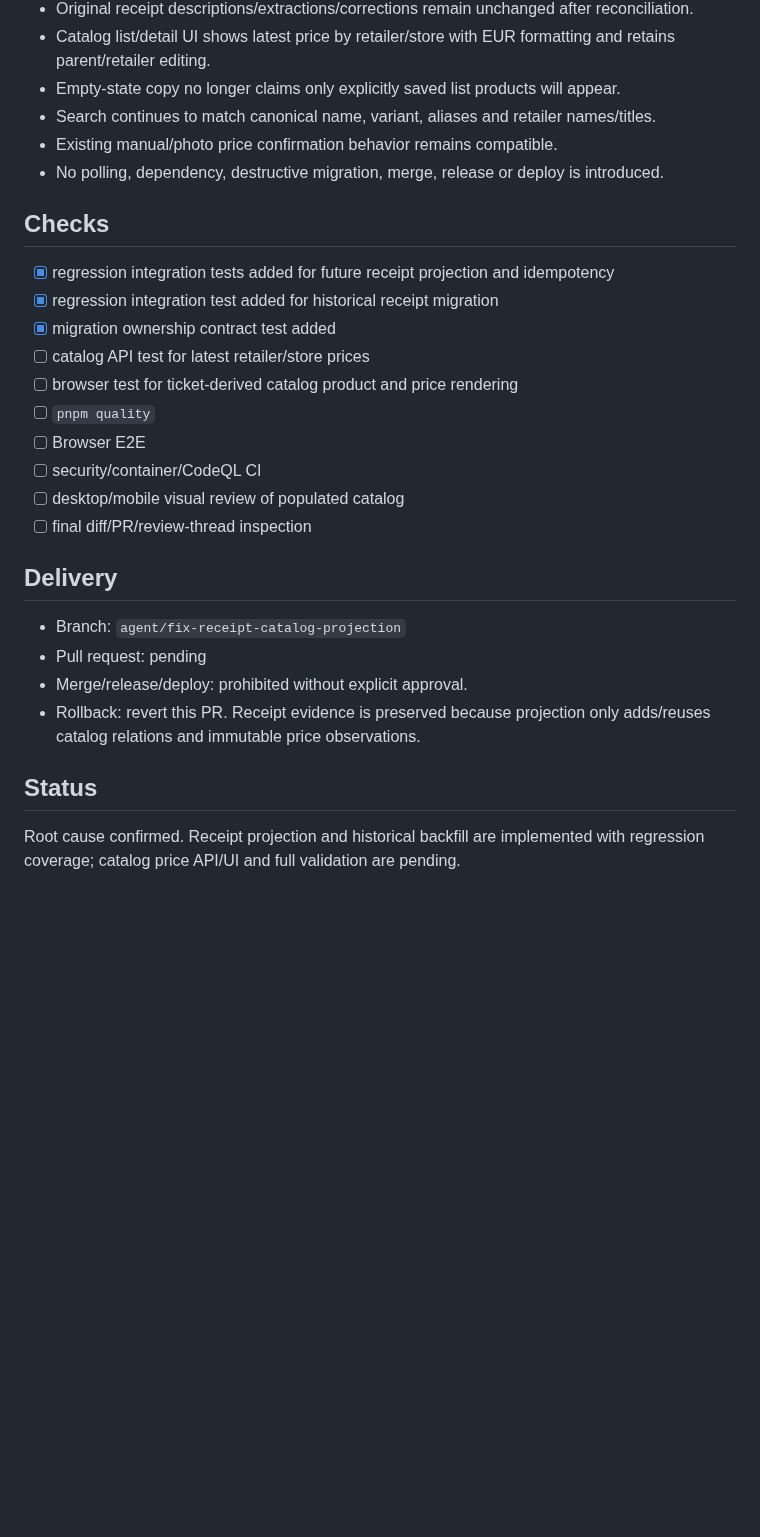
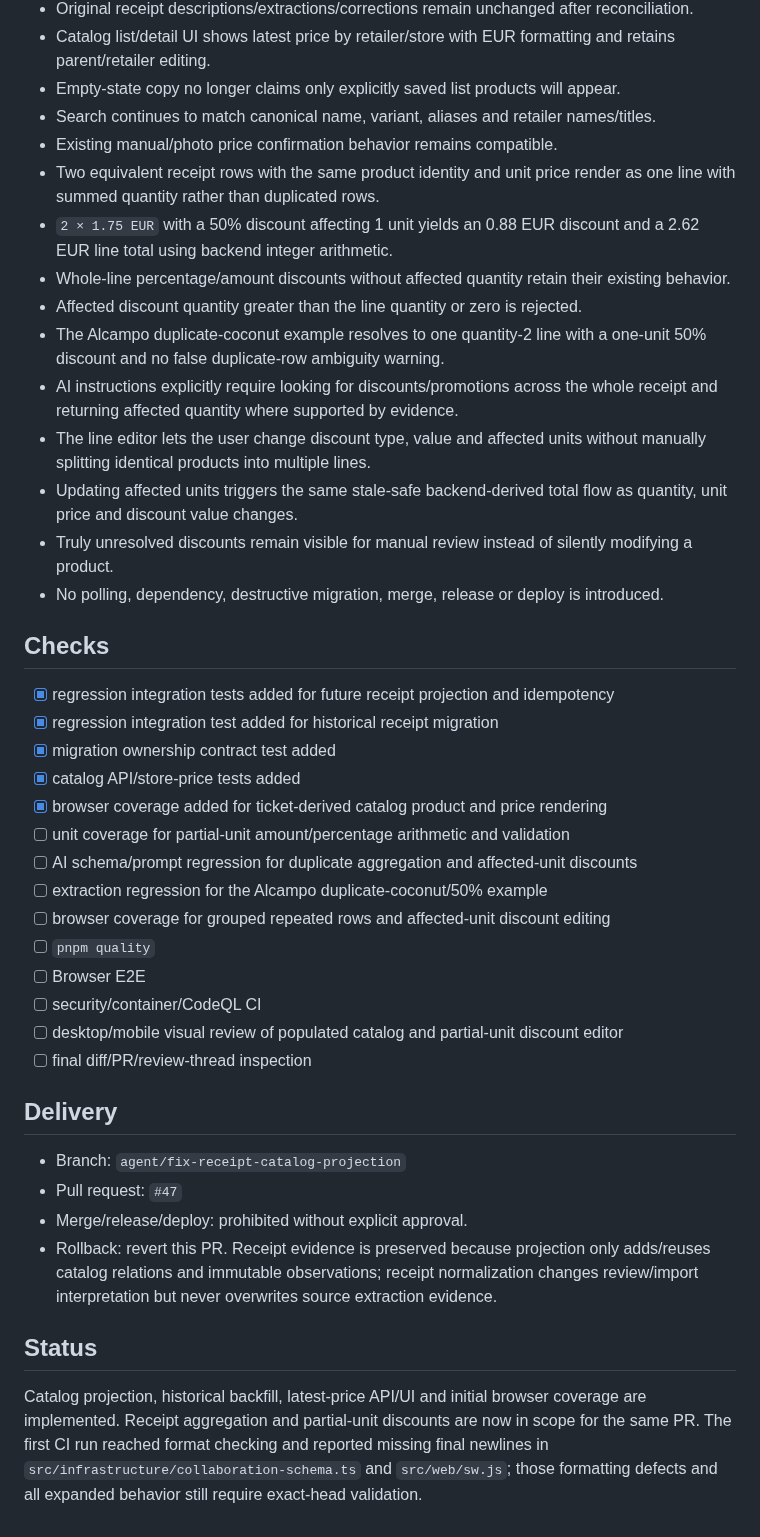
Before and after one commit to juanjoGonDev/Basketra, a Markdown page: .agents/specs/2026-09-01-receipt-catalog-projection.md, the part around one of its changes. GitHub-like rendering; blank space fills up the shorter version.

Commit message:
docs(receipts): define grouped discount scope

```diff
--- a/.agents/specs/2026-09-01-receipt-catalog-projection.md
+++ b/.agents/specs/2026-09-01-receipt-catalog-projection.md
@@ -40,6 +54,15 @@ Confirmed ticket products must feed the global catalog automatically. The catalo
 - Empty-state copy no longer claims only explicitly saved list products will appear.
 - Search continues to match canonical name, variant, aliases and retailer names/titles.
 - Existing manual/photo price confirmation behavior remains compatible.
+- Two equivalent receipt rows with the same product identity and unit price render as one line with summed quantity rather than duplicated rows.
+- `2 × 1.75 EUR` with a 50% discount affecting 1 unit yields an 0.88 EUR discount and a 2.62 EUR line total using backend integer arithmetic.
+- Whole-line percentage/amount discounts without affected quantity retain their existing behavior.
+- Affected discount quantity greater than the line quantity or zero is rejected.
+- The Alcampo duplicate-coconut example resolves to one quantity-2 line with a one-unit 50% discount and no false duplicate-row ambiguity warning.
+- AI instructions explicitly require looking for discounts/promotions across the whole receipt and returning affected quantity where supported by evidence.
+- The line editor lets the user change discount type, value and affected units without manually splitting identical products into multiple lines.
+- Updating affected units triggers the same stale-safe backend-derived total flow as quantity, unit price and discount value changes.
+- Truly unresolved discounts remain visible for manual review instead of silently modifying a product.
 - No polling, dependency, destructive migration, merge, release or deploy is introduced.
 
 ## Checks
@@ -47,21 +70,25 @@ Confirmed ticket products must feed the global catalog automatically. The catalo
 - [x] regression integration tests added for future receipt projection and idempotency
 - [x] regression integration test added for historical receipt migration
 - [x] migration ownership contract test added
-- [ ] catalog API test for latest retailer/store prices
-- [ ] browser test for ticket-derived catalog product and price rendering
+- [x] catalog API/store-price tests added
+- [x] browser coverage added for ticket-derived catalog product and price rendering
+- [ ] unit coverage for partial-unit amount/percentage arithmetic and validation
+- [ ] AI schema/prompt regression for duplicate aggregation and affected-unit discounts
+- [ ] extraction regression for the Alcampo duplicate-coconut/50% example
+- [ ] browser coverage for grouped repeated rows and affected-unit discount editing
 - [ ] `pnpm quality`
 - [ ] Browser E2E
 - [ ] security/container/CodeQL CI
-- [ ] desktop/mobile visual review of populated catalog
+- [ ] desktop/mobile visual review of populated catalog and partial-unit discount editor
 - [ ] final diff/PR/review-thread inspection
 
 ## Delivery
 
 - Branch: `agent/fix-receipt-catalog-projection`
-- Pull request: pending
+- Pull request: `#47`
 - Merge/release/deploy: prohibited without explicit approval.
-- Rollback: revert this PR. Receipt evidence is preserved because projection only adds/reuses catalog relations and immutable price observations.
+- Rollback: revert this PR. Receipt evidence is preserved because projection only adds/reuses catalog relations and immutable observations; receipt normalization changes review/import interpretation but never overwrites source extraction evidence.
 
 ## Status
 
-Root cause confirmed. Receipt projection and historical backfill are implemented with regression coverage; catalog price API/UI and full validation are pending.
+Catalog projection, historical backfill, latest-price API/UI and initial browser coverage are implemented. Receipt aggregation and partial-unit discounts are now in scope for the same PR. The first CI run reached format checking and reported missing final newlines in `src/infrastructure/collaboration-schema.ts` and `src/web/sw.js`; those formatting defects and all expanded behavior still require exact-head validation.
```
Also changed, not shown: other parts of .agents/specs/2026-09-01-receipt-catalog-projection.md (+17 -3 lines).
